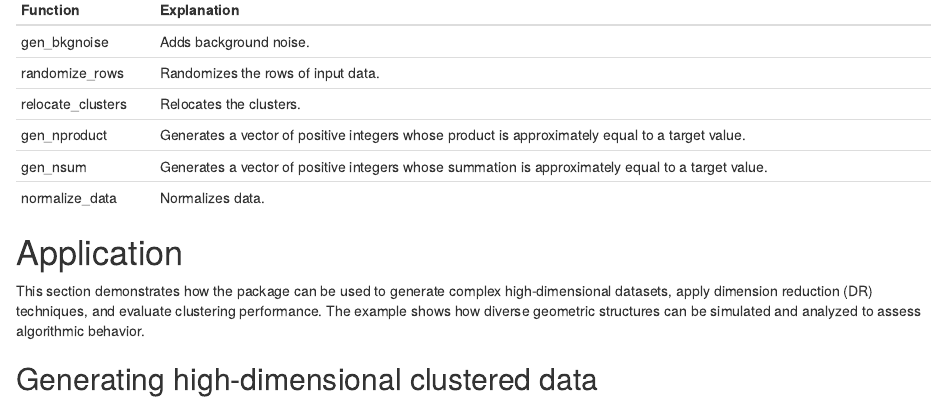
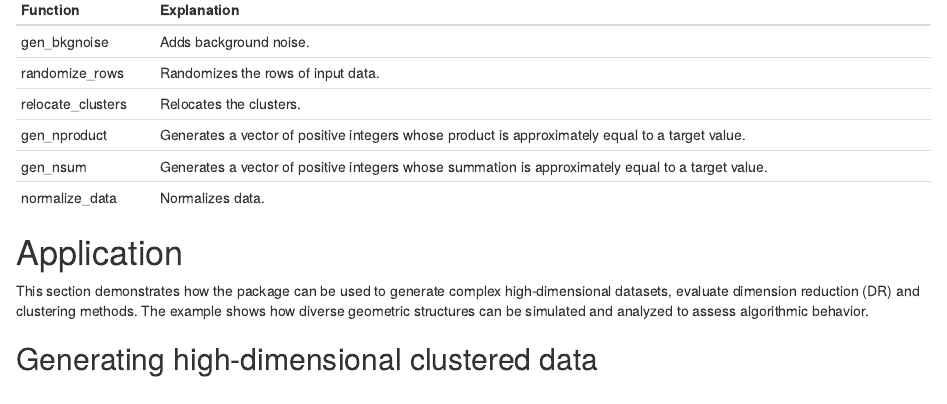
Before and after one commit to JayaniLakshika/paper-cardinalR, an R Markdown document (paper-cardinalR.Rmd): the page in a window 1100 px wide, from 2050 px down. Rendered offline with R 4.5, knitr and Pandoc, with nearby package versions; drawn as R Markdown's standard HTML page in place of the format the file asks for; some code elsewhere in the file could not run offline.

Commit message:
Updated application intro

```diff
--- a/paper-cardinalR.Rmd
+++ b/paper-cardinalR.Rmd
@@ -2365,7 +2365,7 @@ add_fun_tb |>
 
 # Application
 
-This section demonstrates how the package can be used to generate complex high-dimensional datasets, apply dimension reduction (DR) techniques, and evaluate clustering performance. The example shows how diverse geometric structures can be simulated and analyzed to assess algorithmic behavior.
+This section demonstrates how the package can be used to generate complex high-dimensional datasets, evaluate dimension reduction (DR) and clustering methods. The example shows how diverse geometric structures can be simulated and analyzed to assess algorithmic behavior.
 
 ## Generating high-dimensional clustered data
 
```
